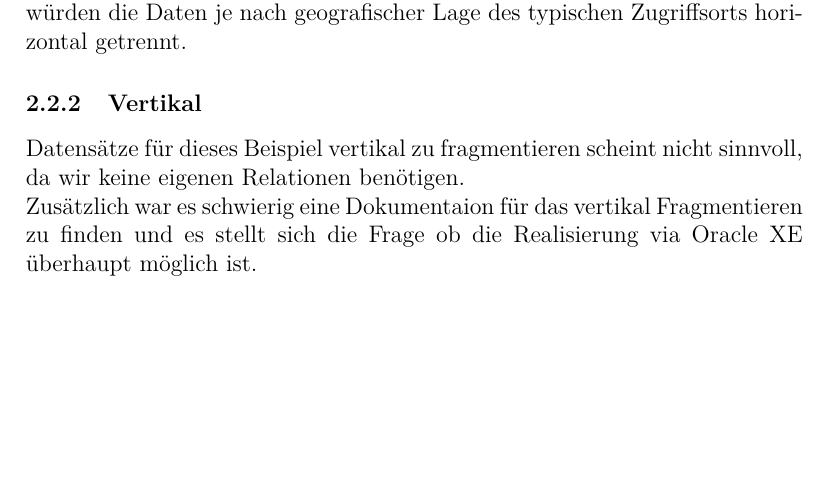
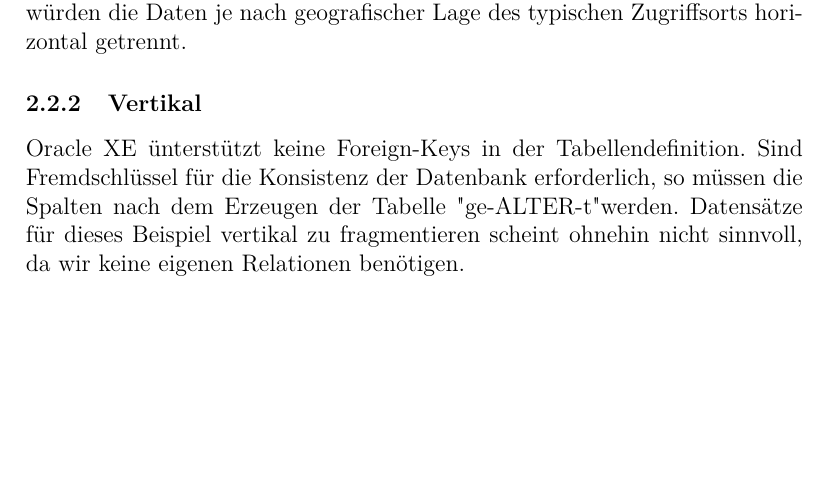
Before and after one commit to aayvazyan-tgm/Verteilte-Datenbanken, a LaTeX document (Verteilte Datenbanken.tex): part of page 4 of 6, cut so that both start at the same text. Compiled offline with pdfLaTeX.

Commit message:
Docu: Vertical fragmentation

```diff
--- a/Verteilte Datenbanken.tex
+++ b/Verteilte Datenbanken.tex
@@ -85,8 +85,8 @@
 			\subsubsection{Horizontal}
 				Die Mensa scheint perfekt für eine horizontale Fragmentierung geeignet, hier würden die Daten je nach geografischer Lage des typischen Zugriffsorts horizontal getrennt.
 			\subsubsection{Vertikal}
-				Datensätze für dieses Beispiel vertikal zu fragmentieren scheint nicht sinnvoll, da wir keine eigenen Relationen benötigen.\\
-				Zusätzlich war es schwierig eine Dokumentaion für das vertikal Fragmentieren zu finden und es stellt sich die Frage ob die Realisierung via Oracle XE überhaupt möglich ist.
+				Oracle XE ünterstützt keine Foreign-Keys in der Tabellendefinition. Sind Fremdschlüssel für die Konsistenz der Datenbank erforderlich, so müssen die Spalten nach dem Erzeugen der Tabelle "ge-ALTER-t" werden.
+				Datensätze für dieses Beispiel vertikal zu fragmentieren scheint ohnehin nicht sinnvoll, da wir keine eigenen Relationen benötigen.\\
 		\newpage
 		\subsection{SQL Create Script}
 
```
